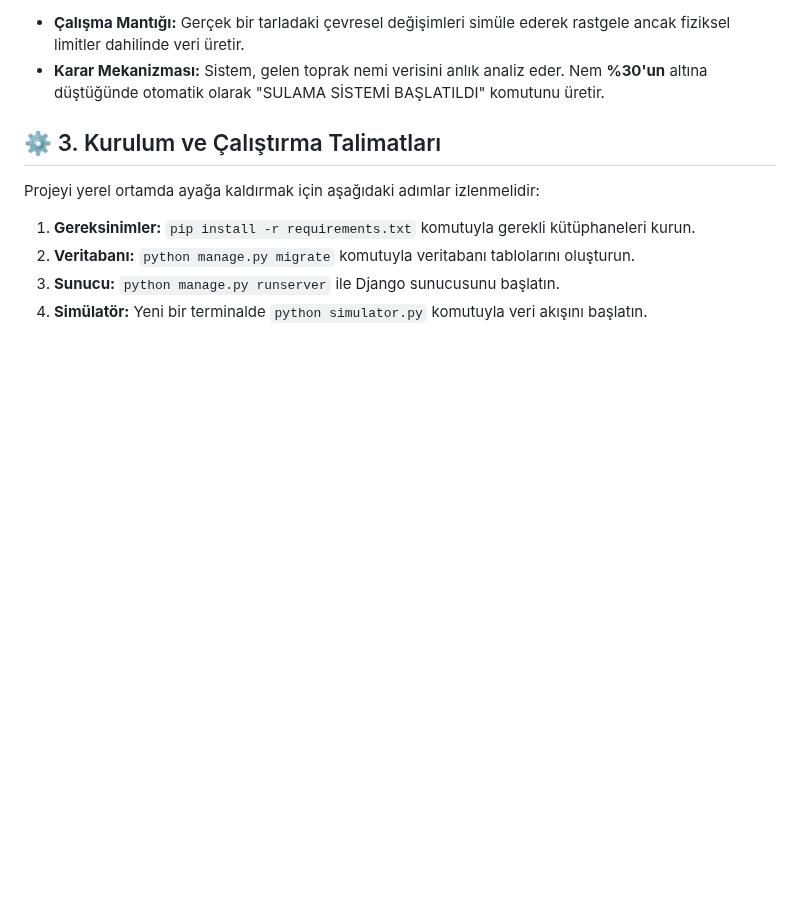
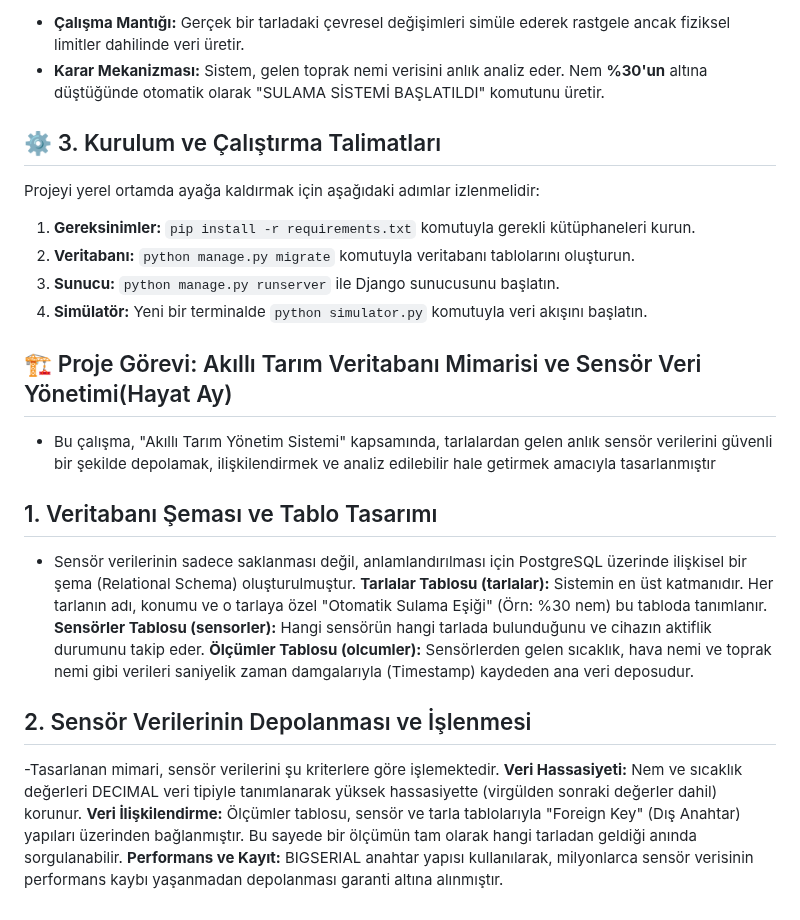
Before and after one commit to 250542020-hub/syntax-error-savunuculari, a Markdown page: projeakisi.md, the part around the change. Rendered like a GitHub page; blank space fills up the shorter version.

```diff
--- a/projeakisi.md
+++ b/projeakisi.md
@@ -682,3 +682,18 @@ Projeyi yerel ortamda ayağa kaldırmak için aşağıdaki adımlar izlenmelidir
 2. **Veritabanı:** `python manage.py migrate` komutuyla veritabanı tablolarını oluşturun.
 3. **Sunucu:** `python manage.py runserver` ile Django sunucusunu başlatın.
 4. **Simülatör:** Yeni bir terminalde `python simulator.py` komutuyla veri akışını başlatın.
+
+
+
+## 🏗️ Proje Görevi: Akıllı Tarım Veritabanı Mimarisi ve Sensör Veri Yönetimi(Hayat Ay)
+- Bu çalışma, "Akıllı Tarım Yönetim Sistemi" kapsamında, tarlalardan gelen anlık sensör verilerini güvenli bir şekilde depolamak, ilişkilendirmek ve analiz edilebilir hale getirmek amacıyla tasarlanmıştır
+## 1. Veritabanı Şeması ve Tablo Tasarımı
+ -  Sensör verilerinin sadece saklanması değil, anlamlandırılması için PostgreSQL üzerinde ilişkisel bir şema (Relational Schema) oluşturulmuştur.
+ **Tarlalar Tablosu (tarlalar):** Sistemin en üst katmanıdır. Her tarlanın adı, konumu ve o tarlaya özel "Otomatik Sulama Eşiği" (Örn: %30 nem) bu tabloda tanımlanır.
+ **Sensörler Tablosu (sensorler):** Hangi sensörün hangi tarlada bulunduğunu ve cihazın aktiflik durumunu takip eder.
+ **Ölçümler Tablosu (olcumler):** Sensörlerden gelen sıcaklık, hava nemi ve toprak nemi gibi verileri saniyelik zaman damgalarıyla (Timestamp) kaydeden ana veri deposudur.
+## 2. Sensör Verilerinin Depolanması ve İşlenmesi
+-Tasarlanan mimari, sensör verilerini şu kriterlere göre işlemektedir.
+**Veri Hassasiyeti:** Nem ve sıcaklık değerleri DECIMAL veri tipiyle tanımlanarak yüksek hassasiyette (virgülden sonraki değerler dahil) korunur.
+**Veri İlişkilendirme:** Ölçümler tablosu, sensör ve tarla tablolarıyla "Foreign Key" (Dış Anahtar) yapıları üzerinden bağlanmıştır. Bu sayede bir ölçümün tam olarak hangi tarladan geldiği anında sorgulanabilir.
+**Performans ve Kayıt:** BIGSERIAL anahtar yapısı kullanılarak, milyonlarca sensör verisinin performans kaybı yaşanmadan depolanması garanti altına alınmıştır.
```
